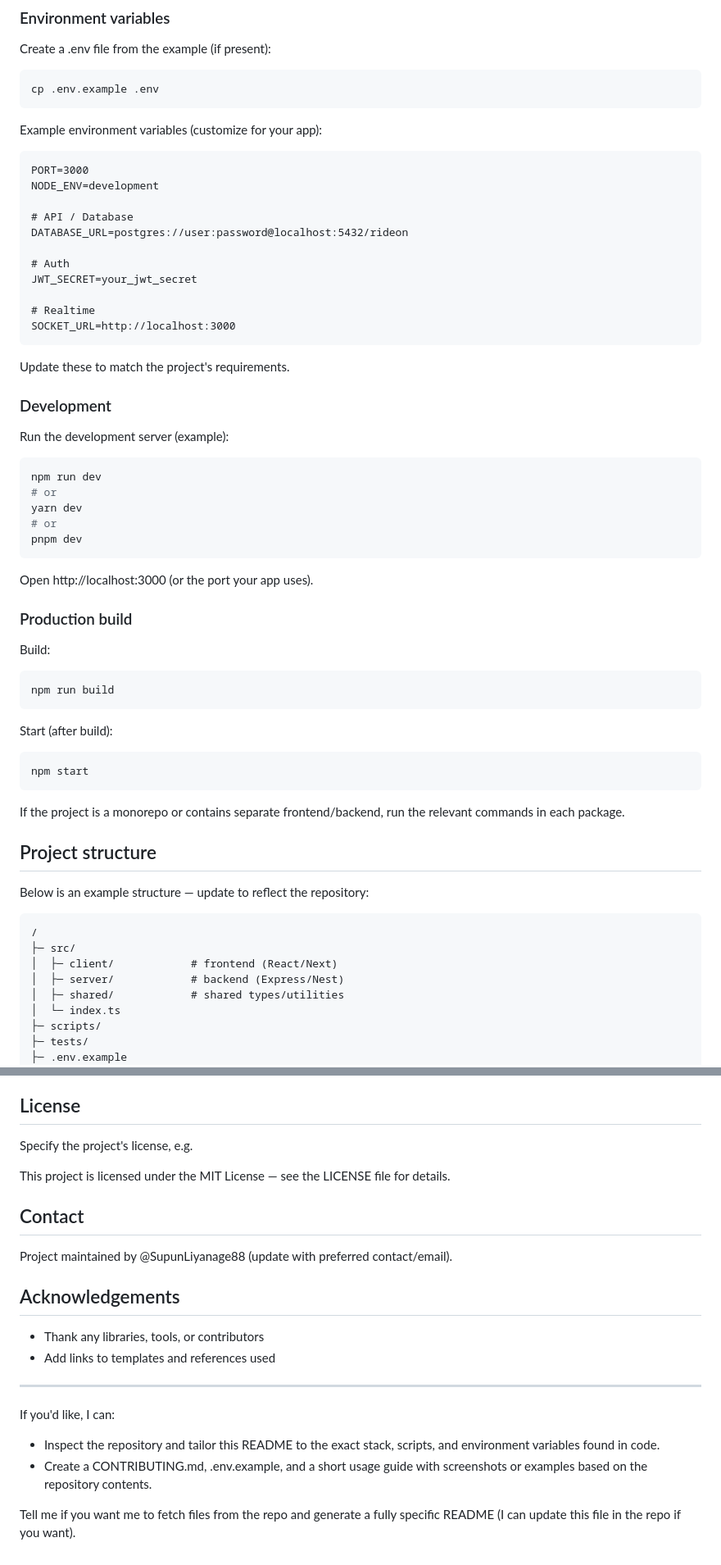
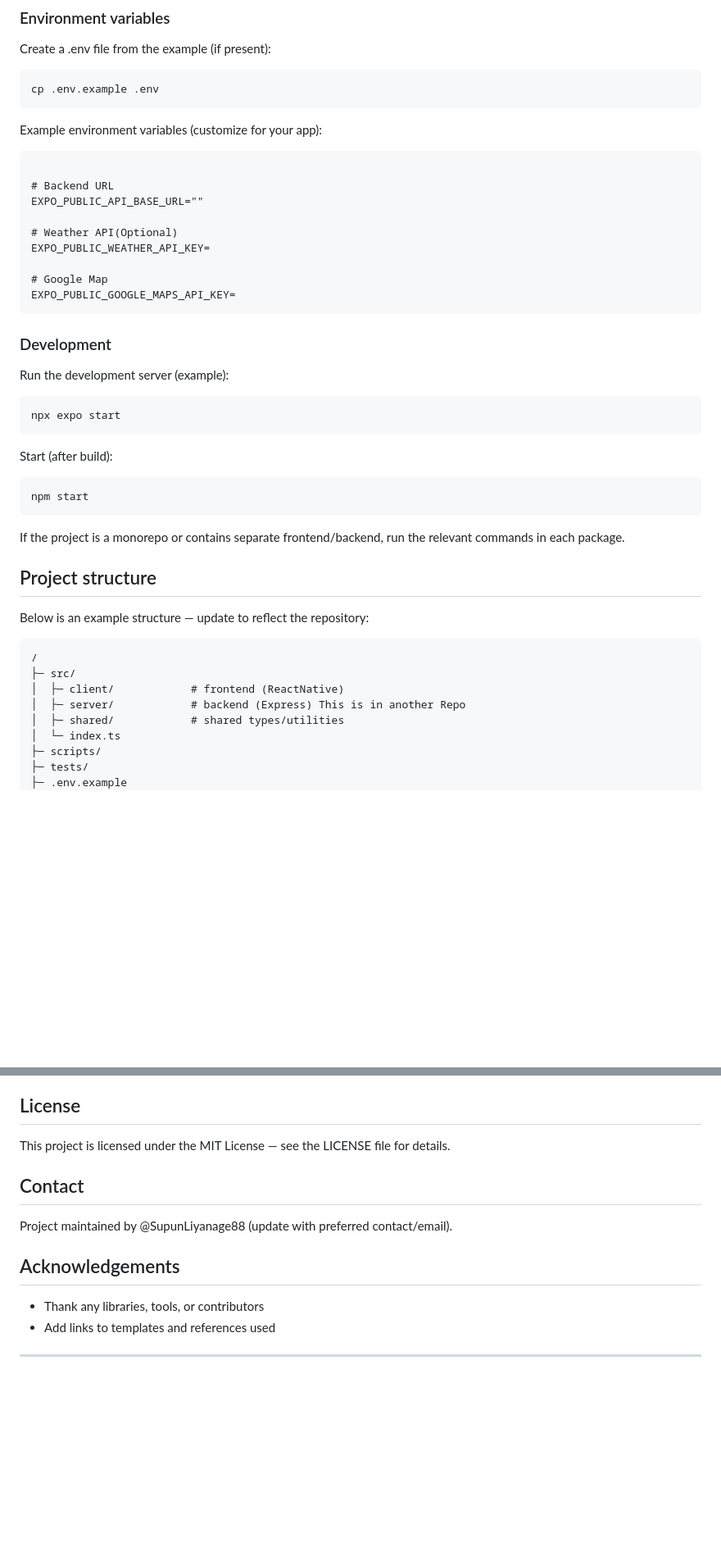
Before and after one commit to SupunLiyanage88/RideOn, a Markdown page: README.md, 2 parts joined by grey strips. Shown at 82% size. GitHub-like rendering; blank space fills up the shorter version.

````diff
--- a/README.md
+++ b/README.md
@@ -123,42 +115,25 @@ cp .env.example .env
 Example environment variables (customize for your app):
 
 ```
-PORT=3000
-NODE_ENV=development
 
-# API / Database
-DATABASE_URL=postgres://user:password@localhost:5432/rideon
+# Backend URL
+EXPO_PUBLIC_API_BASE_URL=""
 
-# Auth
-JWT_SECRET=your_jwt_secret
+# Weather API(Optional)
+EXPO_PUBLIC_WEATHER_API_KEY=
 
-# Realtime
-SOCKET_URL=http://localhost:3000
+# Google Map
+EXPO_PUBLIC_GOOGLE_MAPS_API_KEY=
 ```
-
-Update these to match the project's requirements.
 
 ### Development
 
 Run the development server (example):
 
 ```bash
-npm run dev
-# or
-yarn dev
-# or
-pnpm dev
+npx expo start
 ```
 
-Open http://localhost:3000 (or the port your app uses).
-
-### Production build
-
-Build:
-
-```bash
-npm run build
-```
 
 Start (after build):
 
@@ -175,8 +150,8 @@ Below is an example structure — update to reflect the repository:
 ```
 /
 ├─ src/
-│  ├─ client/            # frontend (React/Next)
-│  ├─ server/            # backend (Express/Nest)
+│  ├─ client/            # frontend (ReactNative)
+│  ├─ server/            # backend (Express) This is in another Repo
 │  ├─ shared/            # shared types/utilities
 │  └─ index.ts
 ├─ scripts/
@@ -237,8 +192,6 @@ Basic workflow:
 
 ## License
 
-Specify the project's license, e.g.
-
 This project is licensed under the MIT License — see the LICENSE file for details.
 
 ## Contact
@@ -251,9 +204,3 @@ Project maintained by @SupunLiyanage88 (update with preferred contact/email).
 - Add links to templates and references used
 
 ---
-
-If you'd like, I can:
-- Inspect the repository and tailor this README to the exact stack, scripts, and environment variables found in code.
-- Create a CONTRIBUTING.md, .env.example, and a short usage guide with screenshots or examples based on the repository contents.
-
-Tell me if you want me to fetch files from the repo and generate a fully specific README (I can update this file in the repo if you want).
````
Also changed, not shown: other parts of README.md (+3 -31 lines).
